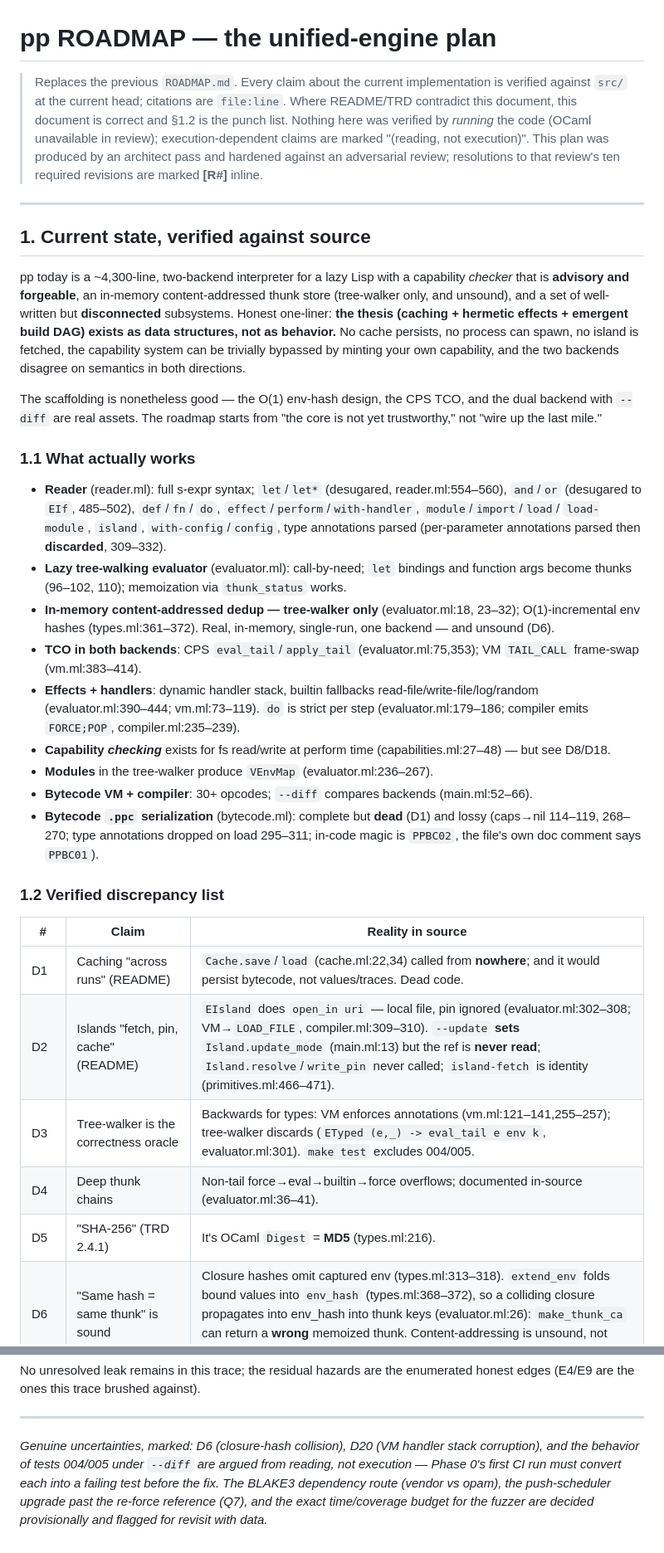
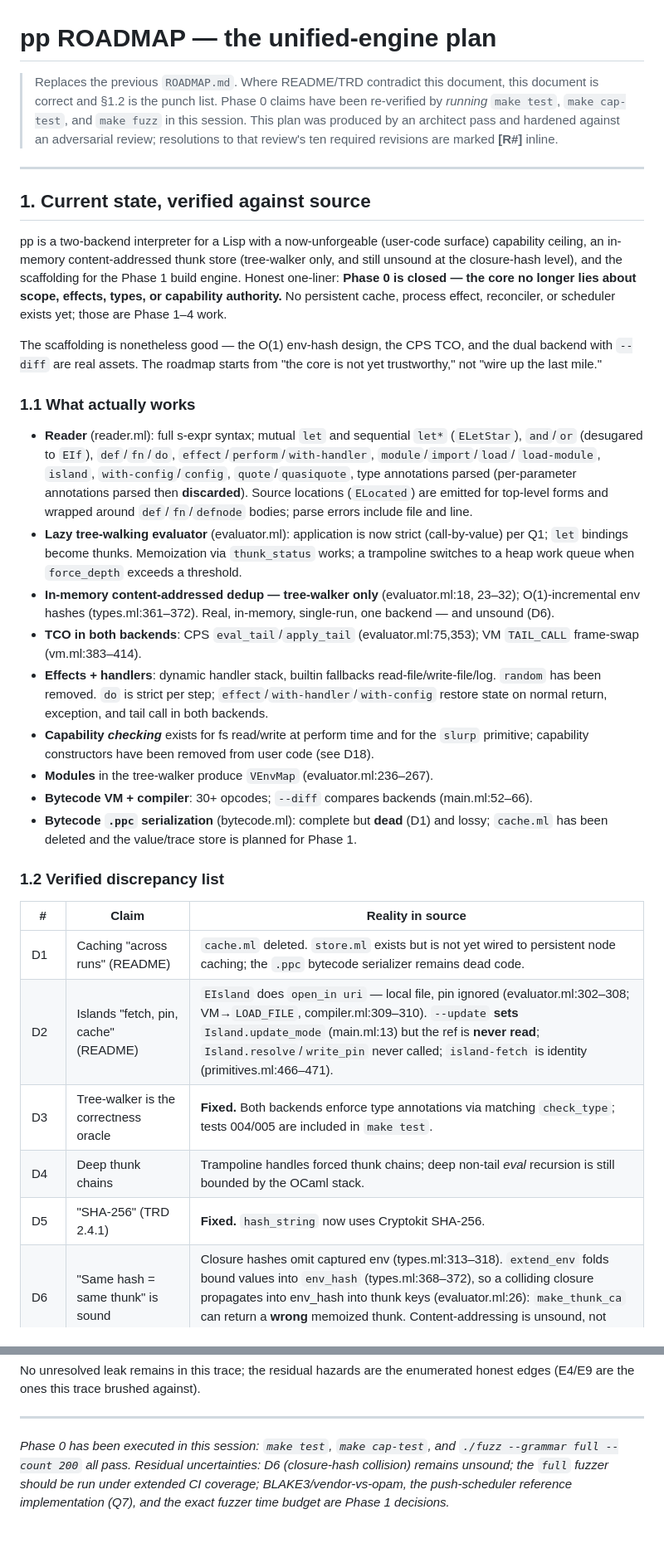
Before and after one commit to pranavra0/pp, a Markdown page: ROADMAP.md, 2 parts joined by grey strips. Shown at 83% size. GitHub-like rendering.

Commit message:
chore: update spec and roadmap docs

```diff
--- a/ROADMAP.md
+++ b/ROADMAP.md
@@ -1,11 +1,9 @@
 # pp ROADMAP — the unified-engine plan
 
-> Replaces the previous `ROADMAP.md`. Every claim about the current
-> implementation is verified against `src/` at the current head; citations are
-> `file:line`. Where README/TRD contradict this document, this document is
-> correct and §1.2 is the punch list. Nothing here was verified by *running*
-> the code (OCaml unavailable in review); execution-dependent claims are marked
-> "(reading, not execution)". This plan was produced by an architect pass and
+> Replaces the previous `ROADMAP.md`. Where README/TRD contradict
+> this document, this document is correct and §1.2 is the punch list. Phase 0
+> claims have been re-verified by *running* `make test`, `make cap-test`, and
+> `make fuzz` in this session. This plan was produced by an architect pass and
 > hardened against an adversarial review; resolutions to that review's ten
 > required revisions are marked **[R#]** inline.
 
@@ -13,54 +11,56 @@
 
 ## 1. Current state, verified against source
 
-pp today is a ~4,300-line, two-backend interpreter for a lazy Lisp with a
-capability *checker* that is **advisory and forgeable**, an in-memory
-content-addressed thunk store (tree-walker only, and unsound), and a set of
-well-written but **disconnected** subsystems. Honest one-liner: **the thesis
-(caching + hermetic effects + emergent build DAG) exists as data structures,
-not as behavior.** No cache persists, no process can spawn, no island is
-fetched, the capability system can be trivially bypassed by minting your own
-capability, and the two backends disagree on semantics in both directions.
+pp is a two-backend interpreter for a Lisp with a now-unforgeable
+(user-code surface) capability ceiling, an in-memory content-addressed thunk
+store (tree-walker only, and still unsound at the closure-hash level), and the
+scaffolding for the Phase 1 build engine. Honest one-liner: **Phase 0 is
+closed — the core no longer lies about scope, effects, types, or capability
+authority.** No persistent cache, process effect, reconciler, or scheduler
+exists yet; those are Phase 1–4 work.
 
 The scaffolding is nonetheless good — the O(1) env-hash design, the CPS TCO,
 and the dual backend with `--diff` are real assets. The roadmap starts from
 "the core is not yet trustworthy," not "wire up the last mile."
 
 ### 1.1 What actually works
-- **Reader** (reader.ml): full s-expr syntax; `let`/`let*` (desugared,
-  reader.ml:554–560), `and`/`or` (desugared to `EIf`, 485–502), `def`/`fn`/
-  `do`, `effect`/`perform`/`with-handler`, `module`/`import`/`load`/
-  `load-module`, `island`, `with-config`/`config`, type annotations parsed
-  (per-parameter annotations parsed then **discarded**, 309–332).
-- **Lazy tree-walking evaluator** (evaluator.ml): call-by-need; `let` bindings
-  and function args become thunks (96–102, 110); memoization via
-  `thunk_status` works.
+- **Reader** (reader.ml): full s-expr syntax; mutual `let` and sequential
+  `let*` (`ELetStar`), `and`/`or` (desugared to `EIf`), `def`/`fn`/`do`,
+  `effect`/`perform`/`with-handler`, `module`/`import`/`load`/
+  `load-module`, `island`, `with-config`/`config`, `quote`/`quasiquote`,
+  type annotations parsed (per-parameter annotations parsed then **discarded**).
+  Source locations (`ELocated`) are emitted for top-level forms and wrapped
+  around `def`/`fn`/`defnode` bodies; parse errors include file and line.
+- **Lazy tree-walking evaluator** (evaluator.ml): application is now strict
+  (call-by-value) per Q1; `let` bindings become thunks. Memoization via
+  `thunk_status` works; a trampoline switches to a heap work queue when
+  `force_depth` exceeds a threshold.
 - **In-memory content-addressed dedup — tree-walker only** (evaluator.ml:18,
   23–32); O(1)-incremental env hashes (types.ml:361–372). Real, in-memory,
   single-run, one backend — and unsound (D6).
 - **TCO in both backends**: CPS `eval_tail`/`apply_tail` (evaluator.ml:75,353);
   VM `TAIL_CALL` frame-swap (vm.ml:383–414).
 - **Effects + handlers**: dynamic handler stack, builtin fallbacks
-  read-file/write-file/log/random (evaluator.ml:390–444; vm.ml:73–119). `do`
-  is strict per step (evaluator.ml:179–186; compiler emits `FORCE;POP`,
-  compiler.ml:235–239).
-- **Capability *checking*** exists for fs read/write at perform time
-  (capabilities.ml:27–48) — but see D8/D18.
+  read-file/write-file/log. `random` has been removed. `do` is strict per
+  step; `effect`/`with-handler`/`with-config` restore state on normal return,
+  exception, and tail call in both backends.
+- **Capability *checking*** exists for fs read/write at perform time and
+  for the `slurp` primitive; capability constructors have been removed from
+  user code (see D18).
 - **Modules** in the tree-walker produce `VEnvMap` (evaluator.ml:236–267).
 - **Bytecode VM + compiler**: 30+ opcodes; `--diff` compares backends
   (main.ml:52–66).
 - **Bytecode `.ppc` serialization** (bytecode.ml): complete but **dead** (D1)
-  and lossy (caps→nil 114–119, 268–270; type annotations dropped on load
-  295–311; in-code magic is `PPBC02`, the file's own doc comment says
-  `PPBC01`).
+  and lossy; `cache.ml` has been deleted and the value/trace store is planned
+  for Phase 1.
 
 ### 1.2 Verified discrepancy list
 
 | # | Claim | Reality in source |
 |---|---|---|
-| D1 | Caching "across runs" (README) | `Cache.save`/`load` (cache.ml:22,34) called from **nowhere**; and it would persist bytecode, not values/traces. Dead code. |
+| D1 | Caching "across runs" (README) | `cache.ml` deleted. `store.ml` exists but is not yet wired to persistent node caching; the `.ppc` bytecode serializer remains dead code. |
 | D2 | Islands "fetch, pin, cache" (README) | `EIsland` does `open_in uri` — local file, pin ignored (evaluator.ml:302–308; VM→`LOAD_FILE`, compiler.ml:309–310). `--update` **sets** `Island.update_mode` (main.ml:13) but the ref is **never read**; `Island.resolve`/`write_pin` never called; `island-fetch` is identity (primitives.ml:466–471). |
-| D3 | Tree-walker is the correctness oracle | Backwards for types: VM enforces annotations (vm.ml:121–141,255–257); tree-walker discards (`ETyped (e,_) -> eval_tail e env k`, evaluator.ml:301). `make test` excludes 004/005. |
-| D4 | Deep thunk chains | Non-tail force→eval→builtin→force overflows; documented in-source (evaluator.ml:36–41). |
-| D5 | "SHA-256" (TRD 2.4.1) | It's OCaml `Digest` = **MD5** (types.ml:216). |
+| D3 | Tree-walker is the correctness oracle | **Fixed.** Both backends enforce type annotations via matching `check_type`; tests 004/005 are included in `make test`. |
+| D4 | Deep thunk chains | Trampoline handles forced thunk chains; deep non-tail *eval* recursion is still bounded by the OCaml stack. |
+| D5 | "SHA-256" (TRD 2.4.1) | **Fixed.** `hash_string` now uses Cryptokit SHA-256. |
 | D6 | "Same hash = same thunk" is sound | Closure hashes omit captured env (types.ml:313–318). `extend_env` folds bound values into `env_hash` (types.ml:368–372), so a colliding closure propagates into env_hash into thunk keys (evaluator.ml:26): `make_thunk_ca` can return a **wrong** memoized thunk. Content-addressing is unsound, not merely coarse. (reading) |
@@ -799,10 +796,8 @@ enumerated honest edges (E4/E9 are the ones this trace brushed against).
 
 ---
 
-*Genuine uncertainties, marked: D6 (closure-hash collision), D20 (VM handler
-stack corruption), and the behavior of tests 004/005 under `--diff` are argued
-from reading, not execution — Phase 0's first CI run must convert each into a
-failing test before the fix. The BLAKE3 dependency route (vendor vs opam), the
-push-scheduler upgrade past the re-force reference (Q7), and the exact
-time/coverage budget for the fuzzer are decided provisionally and flagged for
-revisit with data.*
+*Phase 0 has been executed in this session: `make test`, `make cap-test`, and
+`./fuzz --grammar full --count 200` all pass. Residual uncertainties: D6
+(closure-hash collision) remains unsound; the `full` fuzzer should be run under
+extended CI coverage; BLAKE3/vendor-vs-opam, the push-scheduler reference
+implementation (Q7), and the exact fuzzer time budget are Phase 1 decisions.*
```
Also changed, not shown: other parts of ROADMAP.md (+54 -57 lines), SPEC.md (+83 -88 lines).
